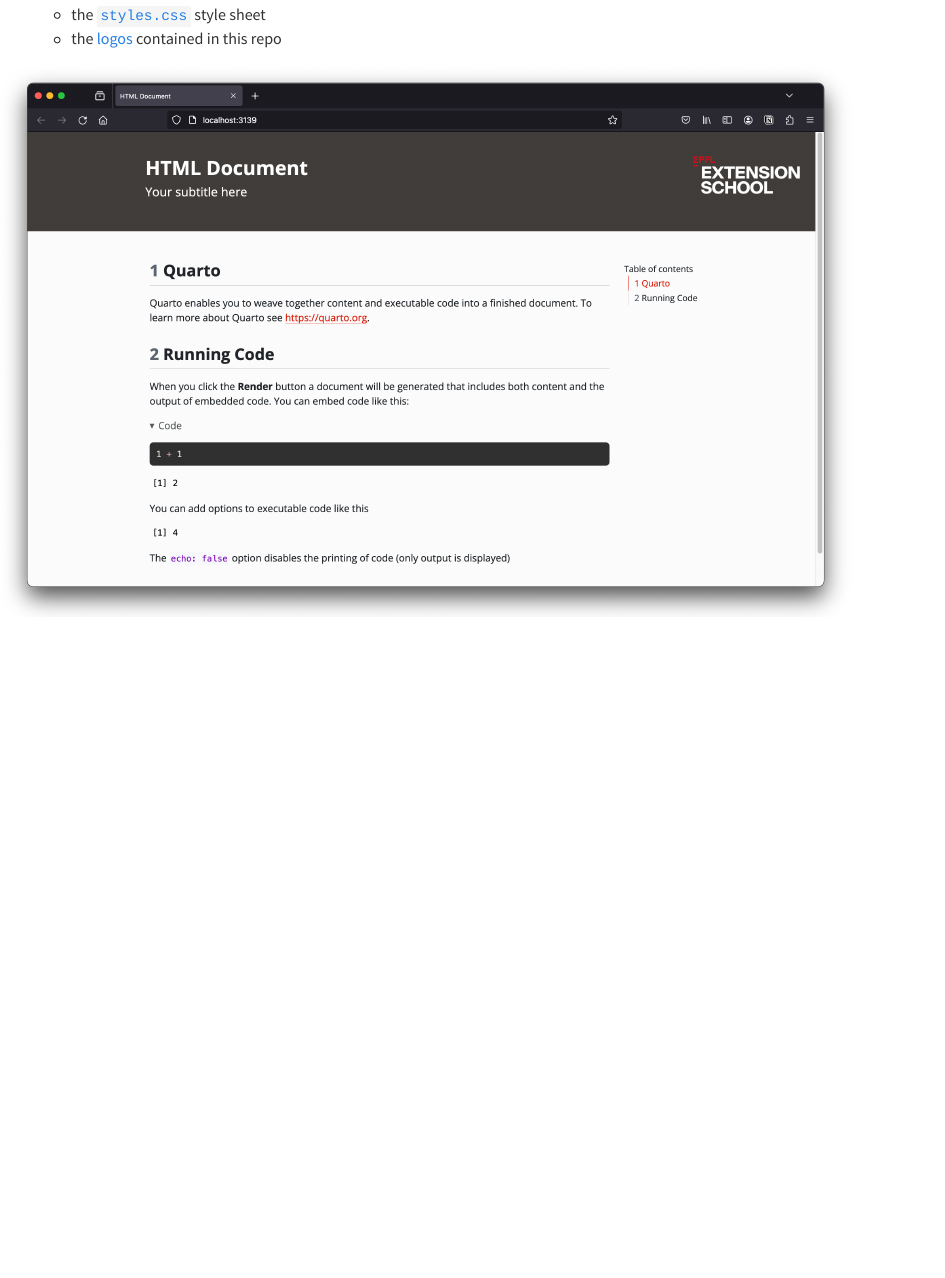
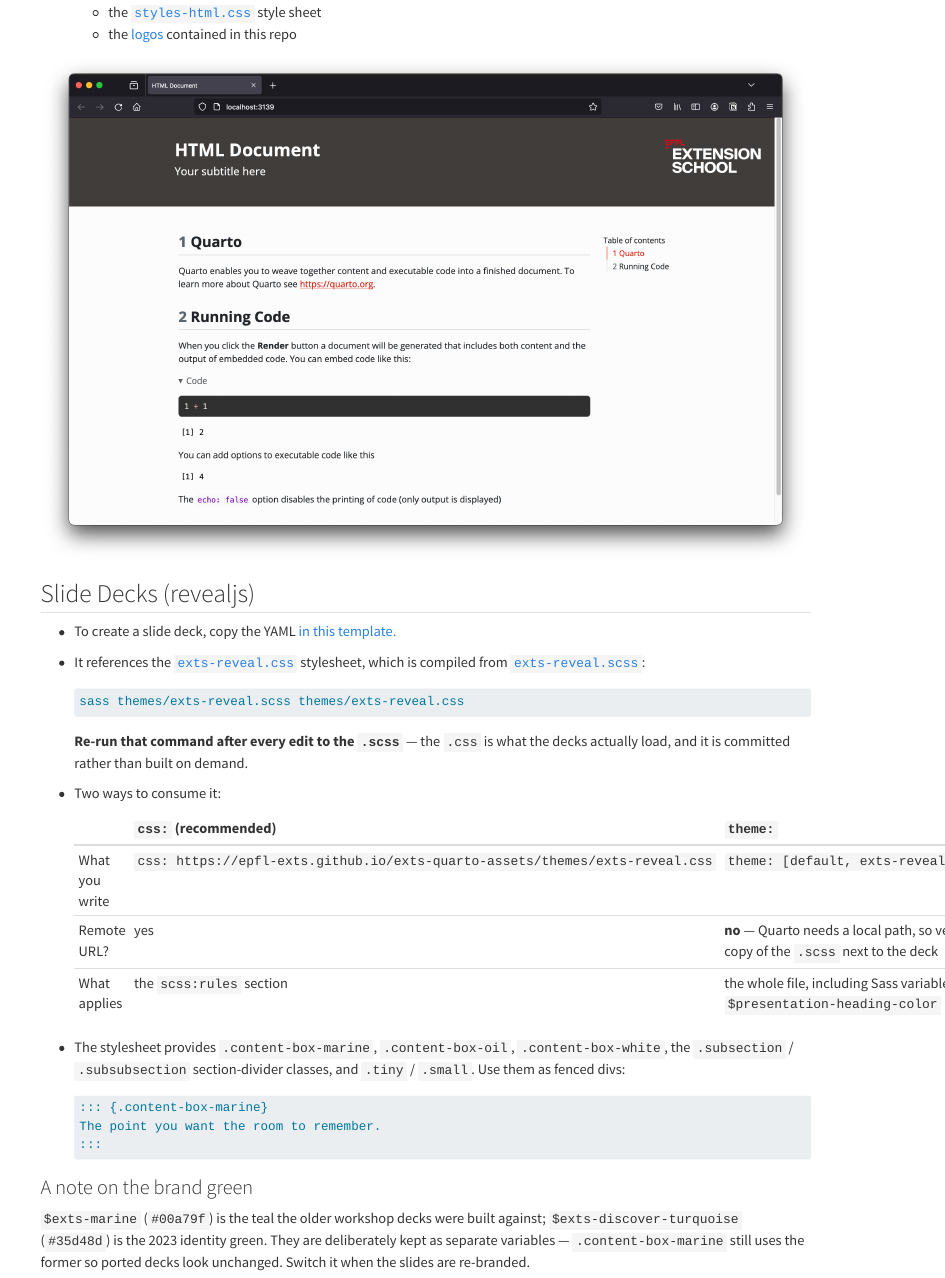
Before and after one commit to epfl-exts/exts-quarto-assets, a Quarto document (README.qmd): the page in a window 1100 px wide, from 210 px down before the commit and from 190 px down after it, so that both start at the same text. Rendered offline with R 4.5, knitr and Pandoc in place of Quarto, with nearby package versions; drawn as R Markdown's standard HTML page in place of the format the file asks for.

Commit message:
Add a working revealjs theme
themes/exts_theme.css was SCSS with a .css extension: served over Pages a
browser discarded nearly all of it, and it did not compile either --
sass failed with "expected ;" on $exts-discover-turquoise.

- rename it to themes/exts-reveal.scss, which is what it always was
- fix the missing semicolon and "border-left: 5px solid $text-muted lightgray"
- add the .content-box-oil/-marine/-white, .subsection/.subsubsection and
  .tiny classes the workshop decks use, ported from the xaringan stylesheet
  at dfloresag.github.io/exts_xaringan/css/exts.css
- add contrast rules so bold text and inline code stay legible on the dark
  boxes and section dividers
- add .box-title/.box-body: a heading inside a fenced div gets wrapped in its
  own <section>, which revealjs then treats as a slide and hides the siblings
- commit the compiled themes/exts-reveal.css, since `theme:` cannot take a
  URL but `css:` can
- add templates/slides.qmd and document both in the README

Co-Authored-By: Claude Opus 5 <noreply@anthropic.com>

````diff
--- a/README.qmd
+++ b/README.qmd
@@ -10,8 +10,47 @@ This repo contains a series of assets to create documents with the Digital Exten
 
 - To create an HTML document, you can copy the YAML of the html document [in this template.](/templates/document.qmd)
 - This template contains a header that references:
-  - the [`styles.css`](/themes/styles.css) style sheet
+  - the [`styles-html.css`](/themes/styles-html.css) style sheet
   - the [logos](/logos) contained in this repo
 
 
 ![](/images/html-document.png)
+
+## Slide Decks (revealjs)
+
+- To create a slide deck, copy the YAML [in this template.](/templates/slides.qmd)
+- It references the [`exts-reveal.css`](/themes/exts-reveal.css) stylesheet, which is
+  compiled from [`exts-reveal.scss`](/themes/exts-reveal.scss):
+
+  ``` bash
+  sass themes/exts-reveal.scss themes/exts-reveal.css
+  ```
+
+  **Re-run that command after every edit to the `.scss`** — the `.css` is what the
+  decks actually load, and it is committed rather than built on demand.
+
+- Two ways to consume it:
+
+  | | `css:` (recommended) | `theme:` |
+  |---|---|---|
+  | What you write | `css: https://epfl-exts.github.io/exts-quarto-assets/themes/exts-reveal.css` | `theme: [default, exts-reveal.scss]` |
+  | Remote URL? | yes | **no** — Quarto needs a local path, so vendor a copy of the `.scss` next to the deck |
+  | What applies | the `scss:rules` section | the whole file, including Sass variables like `$presentation-heading-color` |
+
+- The stylesheet provides `.content-box-marine`, `.content-box-oil`,
+  `.content-box-white`, the `.subsection` / `.subsubsection` section-divider
+  classes, and `.tiny` / `.small`. Use them as fenced divs:
+
+  ``` markdown
+  ::: {.content-box-marine}
+  The point you want the room to remember.
+  :::
+  ```
+
+### A note on the brand green
+
+`$exts-marine` (`#00a79f`) is the teal the older workshop decks were built
+against; `$exts-discover-turquoise` (`#35d48d`) is the 2023 identity green. They
+are deliberately kept as separate variables — `.content-box-marine` still uses
+the former so ported decks look unchanged. Switch it when the slides are
+re-branded.
--- /dev/null
+++ b/templates/slides.qmd
@@ -0,0 +1,2 @@
+---
+title: "Slide Deck"
@@ -0,0 +6,2 @@
+  revealjs:
+    transition: slide
@@ -0,0 +13,16 @@
+    css: https://epfl-exts.github.io/exts-quarto-assets/themes/exts-reveal.css
+---
+
+## Slides are level-2 headings
+
+Each `##` starts a new slide.
+
+-   A `#` heading becomes a full-screen section divider.
+
+-   `. . .` reveals the content after it on a click.
+
+. . .
+
+Like this.
+
+## Two columns
@@ -0,0 +40,13 @@
+## Branded content boxes
+
+::: {.content-box-marine}
+`.content-box-marine` — for the point you want the room to remember.
+:::
+
+::: {.content-box-oil}
+`.content-box-oil` — for supporting detail.
+:::
+
+## A background image
+
+Set it on the slide heading:
@@ -0,0 +69,15 @@
+## Using this theme as a Quarto theme instead
+
+`css:` layers plain CSS over the stock theme, which is enough for most
+decks and works straight from the URL above.
+
+For full control — fonts, heading colours, the title slide — vendor a
+copy of [`exts-reveal.scss`](/themes/exts-reveal.scss) next to your deck
+and use `theme:` instead. Quarto does not resolve `theme:` over http, so
+it has to be a local file:
+
+``` yaml
+format:
+  revealjs:
+    theme: [default, exts-reveal.scss]
+```
--- /dev/null
+++ b/themes/exts-reveal.css
@@ -0,0 +1,124 @@
+@charset "UTF-8";
+/*-- scss:defaults --*/
+/*-- scss:rules --*/
+/* ~~~~~~~~~~~~~~~~~~~~ */
+/* Global adjustments   */
+/* ~~~~~~~~~~~~~~~~~~~~ */
+.reveal .slide blockquote {
+  border-left: 5px solid #687a7c;
+  padding-left: 1em;
+}
+
+/* Emphasis in EXTS red. */
+.reveal strong {
+  color: #cf0000;
+  font-weight: bold;
+}
+
+/* ~~~~~~~~~~~~~~~~~~~~ */
+/* Content boxes        */
+/* ~~~~~~~~~~~~~~~~~~~~ */
+/* Ported from the xaringan deck's .content-box-* classes so that
+   material converted from remark keeps its visual grammar. Use as
+   fenced divs:  ::: {.content-box-marine} ... :::                   */
+.reveal .content-box-oil,
+.reveal .content-box-marine,
+.reveal .content-box-white {
+  display: block;
+  padding: 0.5em 0.8em;
+  margin: 0.4em 0;
+  border-radius: 6px;
+}
+
+.reveal .content-box-oil {
+  background-color: #425556;
+  color: #ffffff;
+}
+
+.reveal .content-box-marine {
+  background-color: #00a79f;
+  color: #ffffff;
+}
+
+.reveal .content-box-white {
+  background-color: #ffffff;
+  color: #425556;
+}
+
+/* Headings inherit the box's foreground rather than the theme's. */
+.reveal .content-box-oil h1,
+.reveal .content-box-oil h2,
+.reveal .content-box-oil h3,
+.reveal .content-box-oil h4,
+.reveal .content-box-marine h1,
+.reveal .content-box-marine h2,
+.reveal .content-box-marine h3,
+.reveal .content-box-marine h4 {
+  color: #ffffff;
+}
+
+.reveal .content-box-white h1,
+.reveal .content-box-white h2,
+.reveal .content-box-white h3,
+.reveal .content-box-white h4 {
+  color: #425556;
+}
+
+/* Red-on-dark fails contrast, so bold text on any dark surface —
+   the content boxes and the section-divider slides — switches to the
+   brand green instead. */
+.reveal .content-box-oil strong,
+.reveal .content-box-marine strong,
+.reveal section.subsection strong,
+.reveal section.subsubsection strong {
+  color: #35d48d;
+}
+
+/* ...but a white box nested inside a dark one is a light surface
+   again, so bold text there goes back to red. Listed after the dark
+   rule so it wins at equal specificity. */
+.reveal .content-box-oil .content-box-white strong,
+.reveal .content-box-marine .content-box-white strong,
+.reveal .content-box-white strong {
+  color: #cf0000;
+}
+
+/* Inline code on a dark box: the default code colour is a mid purple
+   that disappears against oil/marine, so lighten it. */
+.reveal .content-box-oil :not(pre) > code,
+.reveal .content-box-marine :not(pre) > code,
+.reveal section.subsection :not(pre) > code,
+.reveal section.subsubsection :not(pre) > code {
+  color: #ffffff;
+  background-color: rgba(255, 255, 255, 0.14);
+  padding: 0 0.2em;
+  border-radius: 3px;
+}
+
+/* ...and back to the default on a white box nested inside. */
+.reveal .content-box-white :not(pre) > code {
+  color: #cc0000;
+  background-color: transparent;
+  padding: 0;
+}
+
+/* Code inside a box should not overflow it. */
+.reveal .content-box-oil pre,
+.reveal .content-box-marine pre,
+.reveal .content-box-white pre {
+  font-size: 0.5em;
+  margin: 0.3em 0 0 0;
+}
+
+/* Links need the same treatment on dark surfaces. */
+.reveal section.subsection a,
+.reveal section.subsubsection a {
+  color: #7fe3b6;
+}
+
+/* Text inside a content box.
+   Use these INSTEAD of ### / #### headings: Pandoc wraps every heading
+   in its own <section>, and revealjs then treats that as a slide and
+   hides all but the first — so a box built from headings silently loses
+   its siblings. Write  [Title]{.box-title}  instead.               */
+.reveal .box-title {
@@ -0,0 +132 @@
+.reveal .box-body {
@@ -0,0 +142,46 @@
+.reveal section.subsection,
+.reveal section.subsubsection {
+  color: #ffffff;
+  text-shadow: 0 0 20px #333333;
+}
+
+.reveal section.subsection h1,
+.reveal section.subsection h2,
+.reveal section.subsection h3,
+.reveal section.subsubsection h1,
+.reveal section.subsubsection h2,
+.reveal section.subsubsection h3 {
+  color: #ffffff;
+  line-height: 1.1em;
+}
+
+/* revealjs paints the slide background on a sibling element, so the
+   colour has to go there rather than on the section itself. */
+.reveal .backgrounds .slide-background.subsection .slide-background-content {
+  background-color: #425556;
+}
+
+.reveal .backgrounds .slide-background.subsubsection .slide-background-content {
+  background-color: #00a79f;
+}
+
+/* ~~~~~~~~~~~~~~~~~~~~ */
+/* Utilities            */
+/* ~~~~~~~~~~~~~~~~~~~~ */
+/* .tiny was used by the xaringan decks but never actually defined in
+   the stylesheet they loaded. Defined here so ported slides work. */
+.reveal .tiny,
+.reveal .tiny p,
+.reveal .tiny li {
+  font-size: 0.6em;
+}
+
+.reveal .small {
+  font-size: 0.8em;
+}
+
+.reveal aside.aside-footnotes,
+.reveal .footnote {
+  font-size: 0.6em;
+  color: #687a7c;
+}
--- /dev/null
+++ b/themes/exts-reveal.scss
@@ -0,0 +1,45 @@
+/*-- scss:defaults --*/
+
+// =====================================================================
+// EPFL Extension School — Quarto revealjs theme
+//
+// Two ways to use this file:
+//
+//   1. As a Quarto theme (full control, including the $presentation-*
+//      and $body-* variables below):
+//
+//        format:
+//          revealjs:
+//            theme: [default, exts-reveal.scss]
+//
+//      `theme:` needs a LOCAL path — Quarto does not resolve it over
+//      http — so vendor a copy of this file next to your deck.
+//
+//   2. As a plain stylesheet layered over the stock theme, by URL:
+//
+//        format:
+//          revealjs:
+//            css: https://epfl-exts.github.io/exts-quarto-assets/themes/exts-reveal.css
+//
+//      That compiled file is generated from this one with:
+//
+//        sass themes/exts-reveal.scss themes/exts-reveal.css
+//
+//      Only the `scss:rules` section below survives that compilation —
+//      the variables are a Sass-time concept and disappear.
+// =====================================================================
+
+$font-family-sans-serif: Helvetica, Arial, sans-serif;
+$presentation-title-slide-text-align: left;
+
+// --- Brand -----------------------------------------------------------
+$exts-red: #cf0000;
+$exts-grey: #3f3c3a;
+
+// "marine" and "oil" as used by the workshop decks. These are the
+// values from the xaringan stylesheet the slides were built against
+// (dfloresag.github.io/exts_xaringan/css/exts.css) and are kept so the
+// ported decks look like the originals.
+$exts-marine: #00a79f;
+$exts-oil: #425556;
+$exts-white: #ffffff;
@@ -0,0 +61,131 @@
+$exts-discover-turquoise: #35d48d;
+$exts-discover-turquoise-darker: #26b072;
+
+$link-color: $exts-marine;
+
+/*-- scss:rules --*/
+
+/* ~~~~~~~~~~~~~~~~~~~~ */
+/* Global adjustments   */
+/* ~~~~~~~~~~~~~~~~~~~~ */
+
+.reveal .slide blockquote {
+  border-left: 5px solid #687a7c;
+  padding-left: 1em;
+}
+
+/* Emphasis in EXTS red. */
+.reveal strong {
+  color: #cf0000;
+  font-weight: bold;
+}
+
+/* ~~~~~~~~~~~~~~~~~~~~ */
+/* Content boxes        */
+/* ~~~~~~~~~~~~~~~~~~~~ */
+/* Ported from the xaringan deck's .content-box-* classes so that
+   material converted from remark keeps its visual grammar. Use as
+   fenced divs:  ::: {.content-box-marine} ... :::                   */
+
+.reveal .content-box-oil,
+.reveal .content-box-marine,
+.reveal .content-box-white {
+  display: block;
+  padding: 0.5em 0.8em;
+  margin: 0.4em 0;
+  border-radius: 6px;
+}
+
+.reveal .content-box-oil {
+  background-color: #425556;
+  color: #ffffff;
+}
+
+.reveal .content-box-marine {
+  background-color: #00a79f;
+  color: #ffffff;
+}
+
+.reveal .content-box-white {
+  background-color: #ffffff;
+  color: #425556;
+}
+
+/* Headings inherit the box's foreground rather than the theme's. */
+.reveal .content-box-oil h1,
+.reveal .content-box-oil h2,
+.reveal .content-box-oil h3,
+.reveal .content-box-oil h4,
+.reveal .content-box-marine h1,
+.reveal .content-box-marine h2,
+.reveal .content-box-marine h3,
+.reveal .content-box-marine h4 {
+  color: #ffffff;
+}
+
+.reveal .content-box-white h1,
+.reveal .content-box-white h2,
+.reveal .content-box-white h3,
+.reveal .content-box-white h4 {
+  color: #425556;
+}
+
+/* Red-on-dark fails contrast, so bold text on any dark surface —
+   the content boxes and the section-divider slides — switches to the
+   brand green instead. */
+.reveal .content-box-oil strong,
+.reveal .content-box-marine strong,
+.reveal section.subsection strong,
+.reveal section.subsubsection strong {
+  color: #35d48d;
+}
+
+/* ...but a white box nested inside a dark one is a light surface
+   again, so bold text there goes back to red. Listed after the dark
+   rule so it wins at equal specificity. */
+.reveal .content-box-oil .content-box-white strong,
+.reveal .content-box-marine .content-box-white strong,
+.reveal .content-box-white strong {
+  color: #cf0000;
+}
+
+/* Inline code on a dark box: the default code colour is a mid purple
+   that disappears against oil/marine, so lighten it. */
+.reveal .content-box-oil :not(pre) > code,
+.reveal .content-box-marine :not(pre) > code,
+.reveal section.subsection :not(pre) > code,
+.reveal section.subsubsection :not(pre) > code {
+  color: #ffffff;
+  background-color: rgba(255, 255, 255, 0.14);
+  padding: 0 0.2em;
+  border-radius: 3px;
+}
+
+/* ...and back to the default on a white box nested inside. */
+.reveal .content-box-white :not(pre) > code {
+  color: #cc0000;
+  background-color: transparent;
+  padding: 0;
+}
+
+/* Code inside a box should not overflow it. */
+.reveal .content-box-oil pre,
+.reveal .content-box-marine pre,
+.reveal .content-box-white pre {
+  font-size: 0.5em;
+  margin: 0.3em 0 0 0;
+}
+
+/* Links need the same treatment on dark surfaces. */
+.reveal section.subsection a,
+.reveal section.subsubsection a {
+  color: #7fe3b6;
+}
+
+/* Text inside a content box.
+   Use these INSTEAD of ### / #### headings: Pandoc wraps every heading
+   in its own <section>, and revealjs then treats that as a slide and
+   hides all but the first — so a box built from headings silently loses
+   its siblings. Write  [Title]{.box-title}  instead.               */
+
+.reveal .box-title {
@@ -0,0 +199 @@
+.reveal .box-body {
@@ -0,0 +210,47 @@
+.reveal section.subsection,
+.reveal section.subsubsection {
+  color: #ffffff;
+  text-shadow: 0 0 20px #333333;
+}
+
+.reveal section.subsection h1,
+.reveal section.subsection h2,
+.reveal section.subsection h3,
+.reveal section.subsubsection h1,
+.reveal section.subsubsection h2,
+.reveal section.subsubsection h3 {
+  color: #ffffff;
+  line-height: 1.1em;
+}
+
+/* revealjs paints the slide background on a sibling element, so the
+   colour has to go there rather than on the section itself. */
+.reveal .backgrounds .slide-background.subsection .slide-background-content {
+  background-color: #425556;
+}
+
+.reveal .backgrounds .slide-background.subsubsection .slide-background-content {
+  background-color: #00a79f;
+}
+
+/* ~~~~~~~~~~~~~~~~~~~~ */
+/* Utilities            */
+/* ~~~~~~~~~~~~~~~~~~~~ */
+
+/* .tiny was used by the xaringan decks but never actually defined in
+   the stylesheet they loaded. Defined here so ported slides work. */
+.reveal .tiny,
+.reveal .tiny p,
+.reveal .tiny li {
+  font-size: 0.6em;
+}
+
+.reveal .small {
+  font-size: 0.8em;
+}
+
+.reveal aside.aside-footnotes,
+.reveal .footnote {
+  font-size: 0.6em;
+  color: #687a7c;
+}
````
Also changed, not shown: themes/exts_theme.css (deleted, +0 -54 lines), README.md, templates/slides.qmd (35 more changed lines), themes/exts-reveal.css (16 more changed lines), themes/exts-reveal.scss (32 more changed lines).
